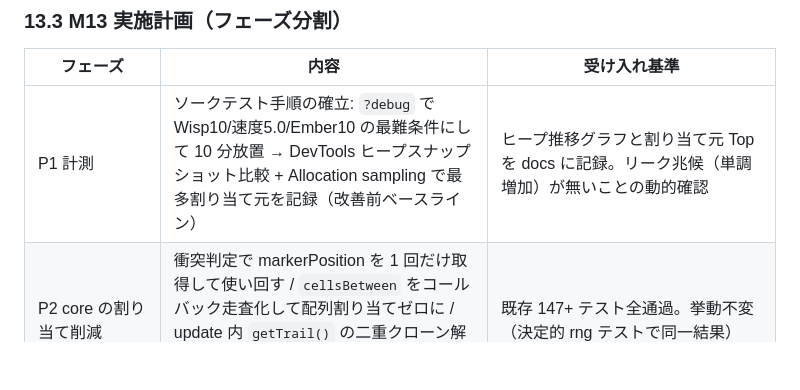
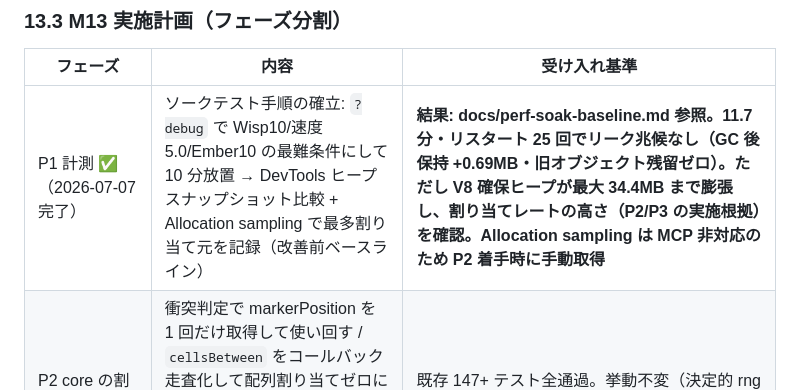
Before and after one commit to shimabox/qixxx, a Markdown page: docs/plan.md, the part around the change. GitHub-like rendering; blank space fills up the shorter version.

Commit message:
docs: M13 P1 ソークテスト ベースライン計測結果を記録（リーク兆候なし）
Co-Authored-By: Claude Fable 5 <noreply@anthropic.com>

```diff
--- a/docs/plan.md
+++ b/docs/plan.md
@@ -551,7 +551,7 @@ v1 リリース後の実プレイフィードバック 6 件への対応。確
 
 | フェーズ | 内容 | 受け入れ基準 |
 |---|---|---|
-| P1 計測 | ソークテスト手順の確立: `?debug` で Wisp10/速度5.0/Ember10 の最難条件にして 10 分放置 → DevTools ヒープスナップショット比較 + Allocation sampling で最多割り当て元を記録（改善前ベースライン） | ヒープ推移グラフと割り当て元 Top を docs に記録。リーク兆候（単調増加）が無いことの動的確認 |
+| P1 計測 ✅（2026-07-07 完了） | ソークテスト手順の確立: `?debug` で Wisp10/速度5.0/Ember10 の最難条件にして 10 分放置 → DevTools ヒープスナップショット比較 + Allocation sampling で最多割り当て元を記録（改善前ベースライン） | **結果: docs/perf-soak-baseline.md 参照。11.7 分・リスタート 25 回でリーク兆候なし（GC 後保持 +0.69MB・旧オブジェクト残留ゼロ）。ただし V8 確保ヒープが最大 34.4MB まで膨張し、割り当てレートの高さ（P2/P3 の実施根拠）を確認。Allocation sampling は MCP 非対応のため P2 着手時に手動取得** |
 | P2 core の割り当て削減 | 衝突判定で markerPosition を 1 回だけ取得して使い回す / `cellsBetween` をコールバック走査化して配列割り当てゼロに / update 内 `getTrail()` の二重クローン解消（内部参照を返す専用読み取り経路を追加。公開 API の防御的コピーは維持） | 既存 147+ テスト全通過。挙動不変（決定的 rng テストで同一結果） |
 | P3 render/main の割り当て・DOM 削減 | renderer 向け非クローン trail 読み取り / トレイル rgba 文字列の事前計算（履歴長 10 固定なので α 段階も事前計算可） / HUD・screen の変化時のみ textContent 更新 | 見た目のリグレッションなし（スクリーンショット比較）。E2E 通過 |
 | P4（任意） | フィールドのオフスクリーンレイヤ差分描画（C 項）。P1 の計測で drawField がボトルネックと確認できた場合のみ着手 | 終盤ステージで描画時間短縮を計測確認。60fps 維持 |
```
Also changed, not shown: docs/perf-soak-baseline.md (added, +40 -0 lines).
